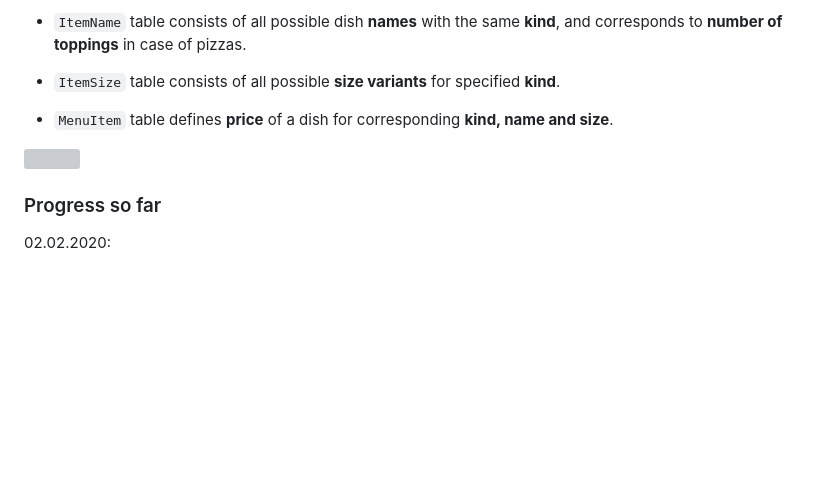
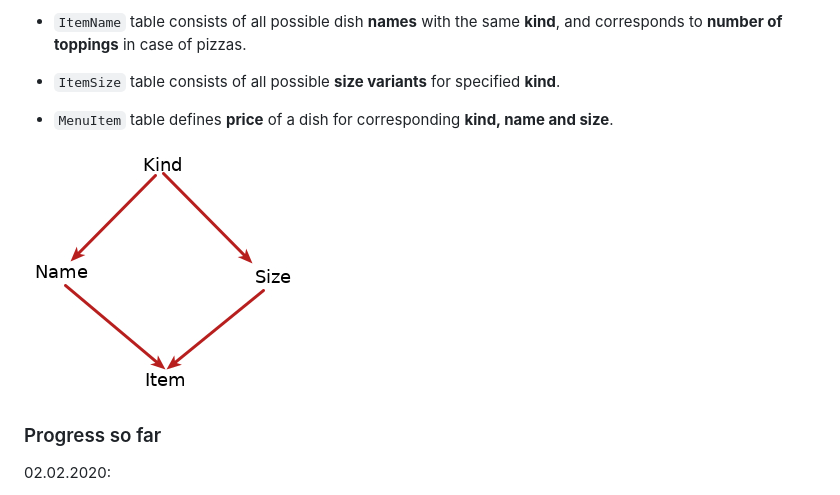
Before and after one commit to KrystianPlackowski/Pizza-order-website, a Markdown page: README.md, the part around the change. GitHub-like rendering; blank space fills up the shorter version; grey boxes are pictures that could not be loaded.

Commit message:
updated description

```diff
--- a/README.md
+++ b/README.md
@@ -26,7 +26,7 @@ The database diagram is shown below. All menu data is stored in 4 tables, connec
 
 - `MenuItem` table defines **price** of a dish for corresponding **kind, name and size**.
 
-<img src="static/database\ diagram.jpg">
+<img src="static/database_diagram.jpg">
 
 ### Progress so far
 
```
Also changed, not shown: static/database_diagram.jpg (renamed from static/database diagram.jpg).
